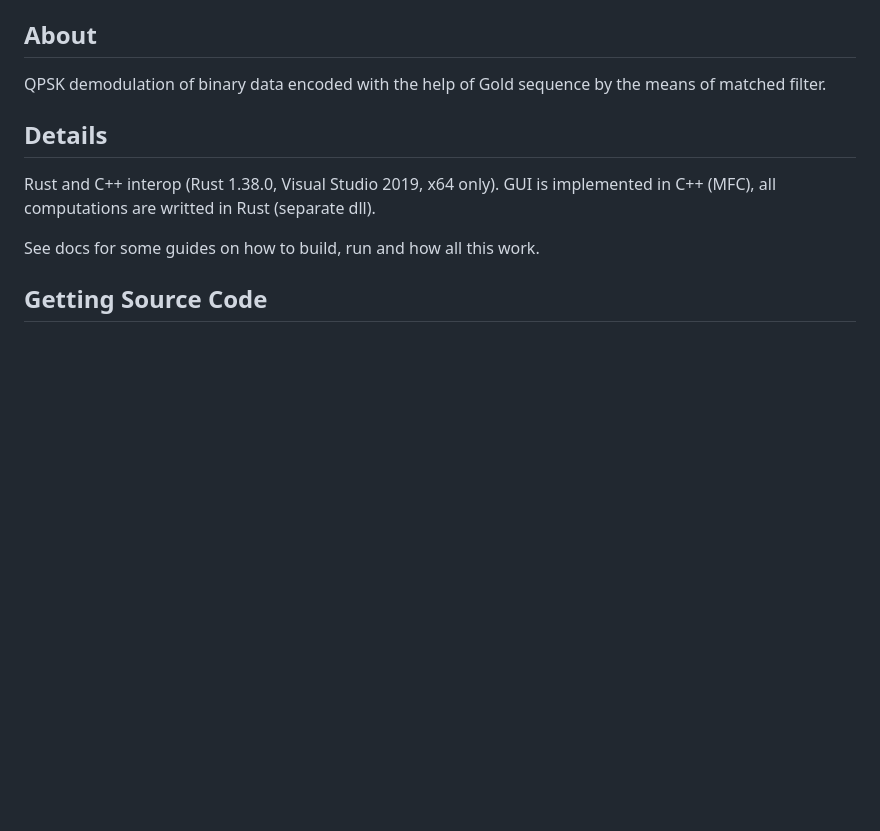
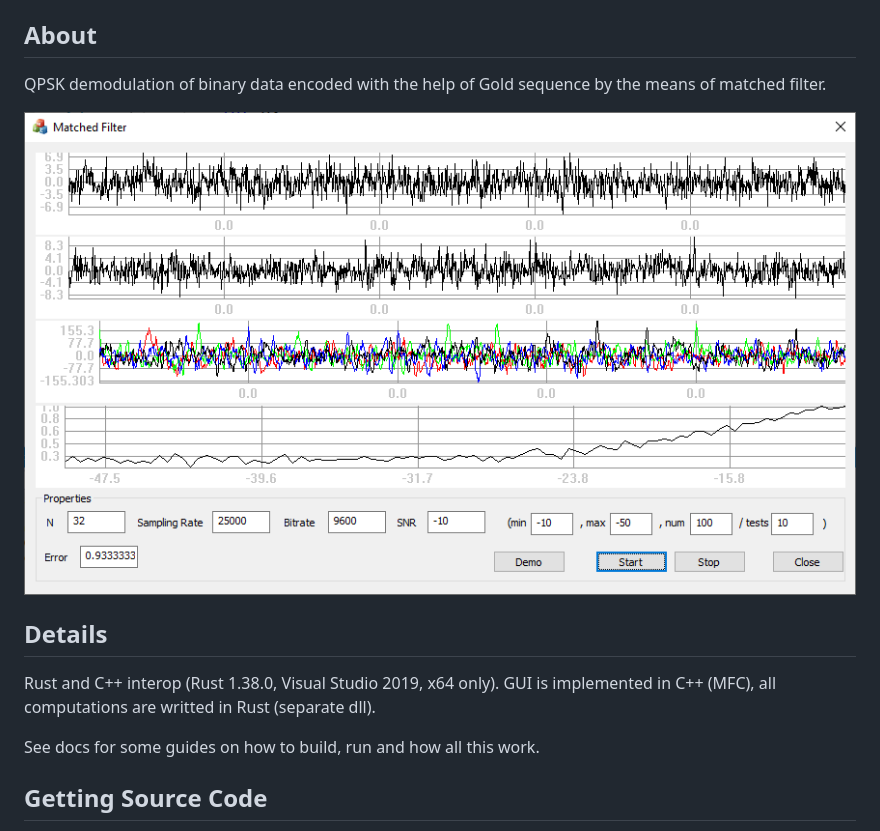
Before and after one commit to d8euAI8sMs/scm-2-matched-filter, a Markdown page: README.md, the part around the change. GitHub-like rendering; pictures changed too: ui.png (added); blank space fills up the shorter version.

Commit message:
docs: add logo

```diff
--- a/README.md
+++ b/README.md
@@ -5,6 +5,8 @@ Part of [d8euAI8sMs](https://github.com/d8euAI8sMs) namespace. See [`learning` r
 ## About
 
 QPSK demodulation of binary data encoded with the help of Gold sequence by the means of matched filter.
+
+![](ui.png)
 
 ## Details
 
```
